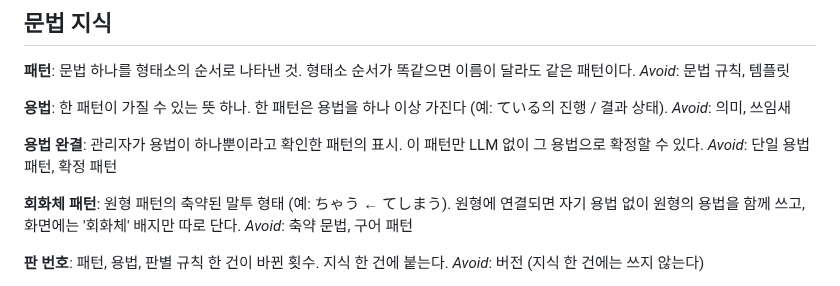
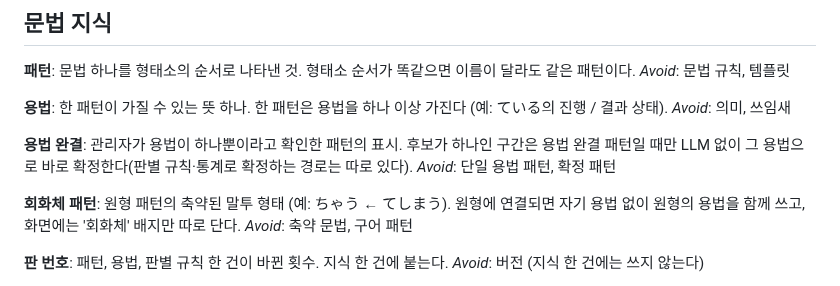
Before and after one commit to MinGyu-Kim0/dragram, a Markdown page: GLOSSARY.md, the part around the change. Drawn GitHub-style.

Commit message:
docs: 용법 완결 정의를 후보가 하나인 구간으로 한정
PR #54 리뷰 반영.

Co-Authored-By: Claude Opus 5.5 <noreply@anthropic.com>

```diff
--- a/GLOSSARY.md
+++ b/GLOSSARY.md
@@ -13,7 +13,7 @@ _Avoid_: 문법 규칙, 템플릿
 _Avoid_: 의미, 쓰임새
 
 **용법 완결**:
-관리자가 용법이 하나뿐이라고 확인한 패턴의 표시. 이 패턴만 LLM 없이 그 용법으로 확정할 수 있다.
+관리자가 용법이 하나뿐이라고 확인한 패턴의 표시. 후보가 하나인 구간은 용법 완결 패턴일 때만 LLM 없이 그 용법으로 바로 확정한다(판별 규칙·통계로 확정하는 경로는 따로 있다).
 _Avoid_: 단일 용법 패턴, 확정 패턴
 
 **회화체 패턴**:
```
